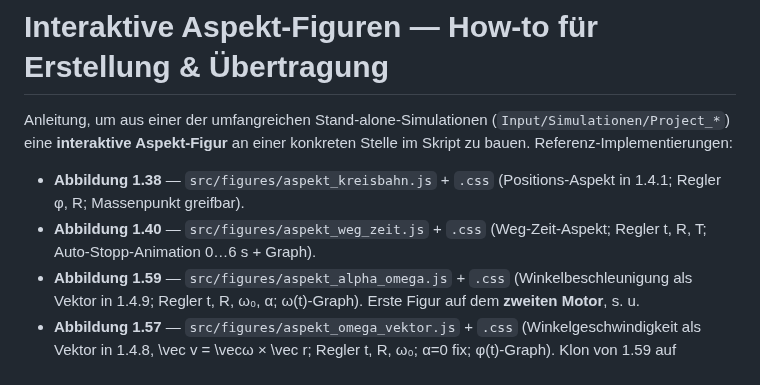
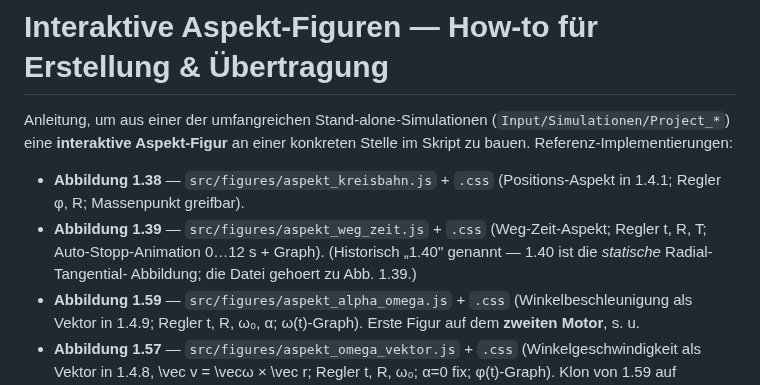
Before and after one commit to ceffertzfhac/interaktives-skript, a Markdown page: InteraktivesSkript_WIP/INTERAKTIVE_ASPEKT_FIGUREN.md, the part around the change. Drawn GitHub-style.

```diff
--- a/InteraktivesSkript_WIP/INTERAKTIVE_ASPEKT_FIGUREN.md
+++ b/InteraktivesSkript_WIP/INTERAKTIVE_ASPEKT_FIGUREN.md
@@ -6,8 +6,10 @@ konkreten Stelle im Skript zu bauen. Referenz-Implementierungen:
 
 - **Abbildung 1.38** — `src/figures/aspekt_kreisbahn.js` + `.css`
   (Positions-Aspekt in 1.4.1; Regler φ, R; Massenpunkt greifbar).
-- **Abbildung 1.40** — `src/figures/aspekt_weg_zeit.js` + `.css`
-  (Weg-Zeit-Aspekt; Regler t, R, T; Auto-Stopp-Animation 0…6 s + Graph).
+- **Abbildung 1.39** — `src/figures/aspekt_weg_zeit.js` + `.css`
+  (Weg-Zeit-Aspekt; Regler t, R, T; Auto-Stopp-Animation 0…12 s + Graph).
+  (Historisch „1.40" genannt — 1.40 ist die *statische* Radial-Tangential-
+  Abbildung; die Datei gehoert zu Abb. 1.39.)
 - **Abbildung 1.59** — `src/figures/aspekt_alpha_omega.js` + `.css`
   (Winkelbeschleunigung als Vektor in 1.4.9; Regler t, R, ω₀, α; ω(t)-Graph).
   Erste Figur auf dem **zweiten Motor**, s. u.
```
Also changed, not shown: CLAUDE.md (+7 -6 lines).
